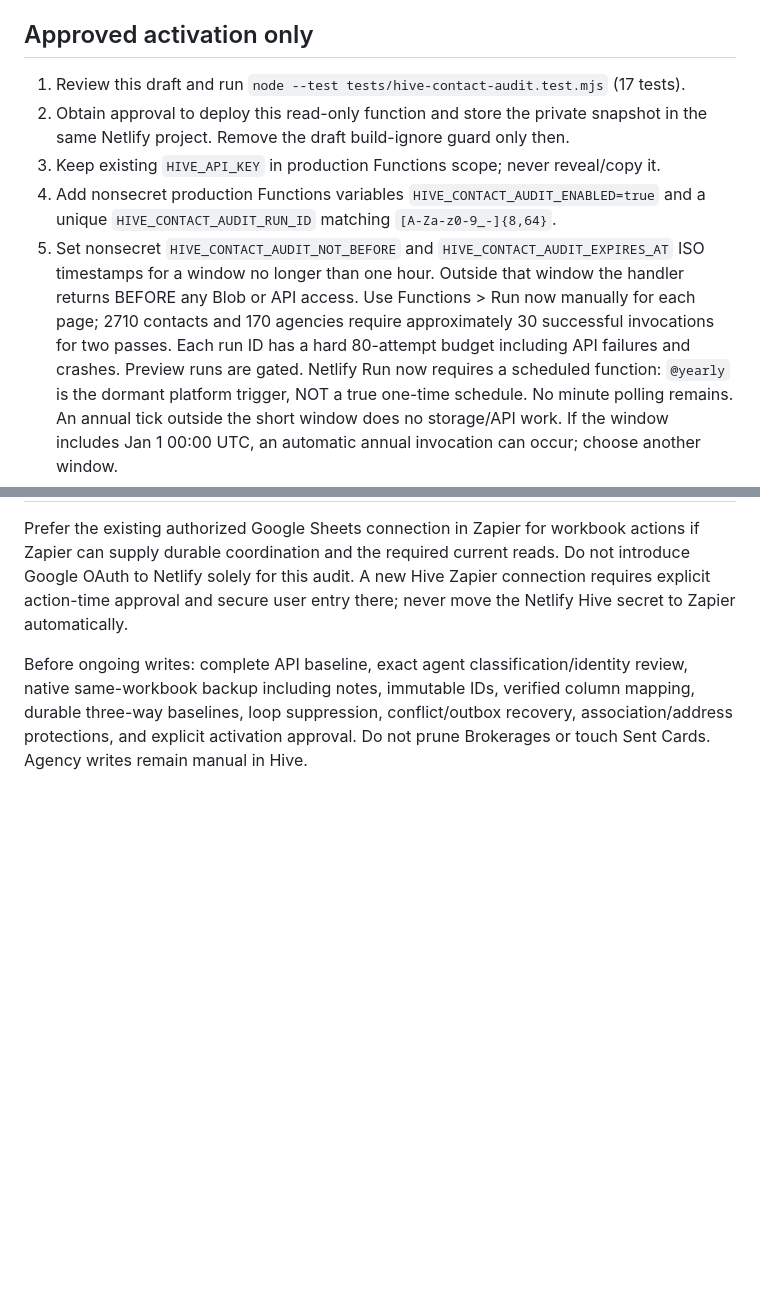
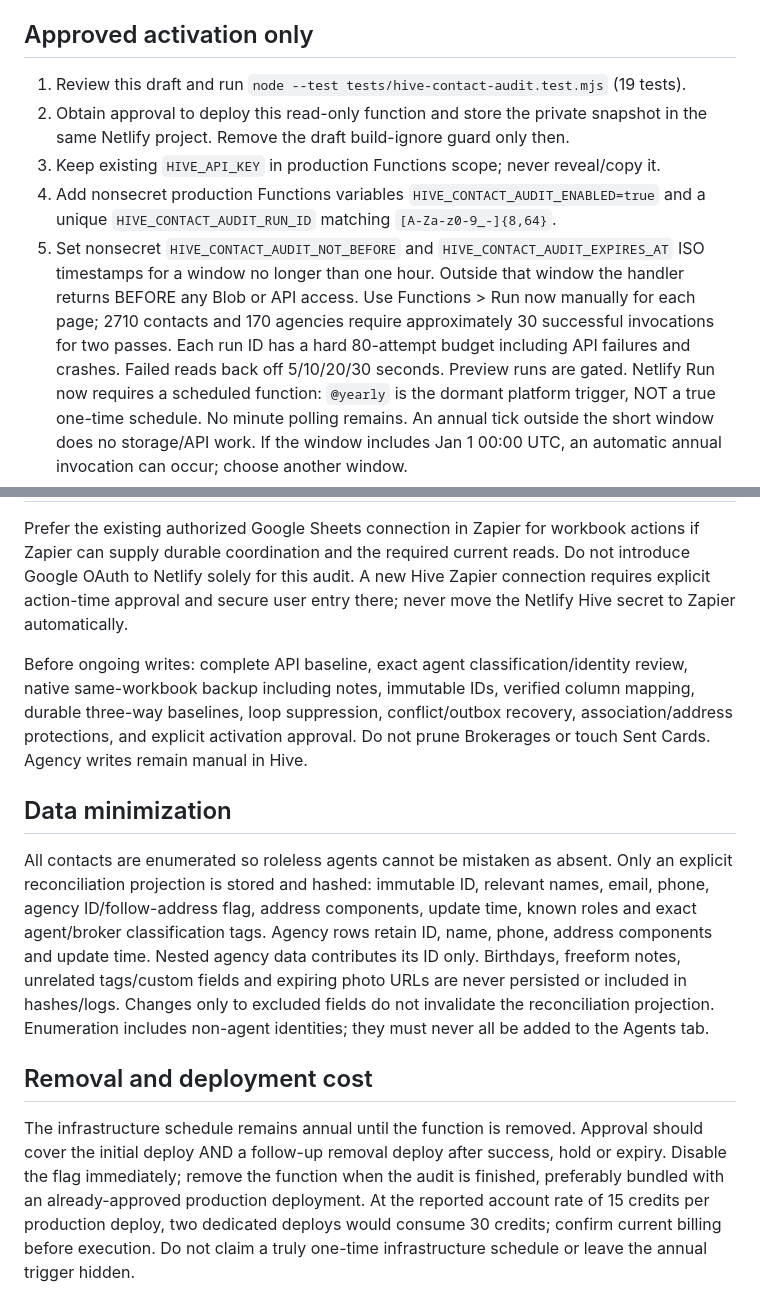
Before and after one commit to nneuberg/insites-website, a Markdown page: HIVE-CONTACT-AUDIT.md, 2 parts joined by grey strips. Drawn GitHub-style; blank space fills up the shorter version.

Commit message:
Minimize audit data and bound failed-read retries [skip netlify]

```diff
--- a/HIVE-CONTACT-AUDIT.md
+++ b/HIVE-CONTACT-AUDIT.md
@@ -10,7 +10,7 @@ commit also uses `[skip netlify]`. No credentials are included or newly created.
 
 ## Approved activation only
 
-1. Review this draft and run `node --test tests/hive-contact-audit.test.mjs` (17 tests).
+1. Review this draft and run `node --test tests/hive-contact-audit.test.mjs` (19 tests).
 2. Obtain approval to deploy this read-only function and store the private snapshot
    in the same Netlify project. Remove the draft build-ignore guard only then.
 3. Keep existing `HIVE_API_KEY` in production Functions scope; never reveal/copy it.
@@ -21,7 +21,7 @@ commit also uses `[skip netlify]`. No credentials are included or newly created.
    handler returns BEFORE any Blob or API access. Use Functions > Run now manually
    for each page; 2710 contacts and 170 agencies require approximately 30 successful
    invocations for two passes. Each run ID has a hard 80-attempt budget including
-   API failures and crashes. Preview runs are gated.
+   API failures and crashes. Failed reads back off 5/10/20/30 seconds. Preview runs are gated.
    Netlify Run now requires a scheduled function: `@yearly` is the dormant platform
    trigger, NOT a true one-time schedule. No minute polling remains. An annual tick
    outside the short window does no storage/API work. If the window includes Jan 1
@@ -68,3 +68,25 @@ review, native same-workbook backup including notes, immutable IDs, verified col
 mapping, durable three-way baselines, loop suppression, conflict/outbox recovery,
 association/address protections, and explicit activation approval. Do not prune
 Brokerages or touch Sent Cards. Agency writes remain manual in Hive.
+
+## Data minimization
+
+All contacts are enumerated so roleless agents cannot be mistaken as absent. Only
+an explicit reconciliation projection is stored and hashed: immutable ID, relevant
+names, email, phone, agency ID/follow-address flag, address components, update time,
+known roles and exact agent/broker classification tags. Agency rows retain ID,
+name, phone, address components and update time. Nested agency data contributes its
+ID only. Birthdays, freeform notes, unrelated tags/custom fields and expiring photo
+URLs are never persisted or included in hashes/logs. Changes only to excluded
+fields do not invalidate the reconciliation projection. Enumeration includes
+non-agent identities; they must never all be added to the Agents tab.
+
+## Removal and deployment cost
+
+The infrastructure schedule remains annual until the function is removed. Approval
+should cover the initial deploy AND a follow-up removal deploy after success, hold
+or expiry. Disable the flag immediately; remove the function when the audit is
+finished, preferably bundled with an already-approved production deployment. At
+the reported account rate of 15 credits per production deploy, two dedicated
+deploys would consume 30 credits; confirm current billing before execution. Do not
+claim a truly one-time infrastructure schedule or leave the annual trigger hidden.
```
